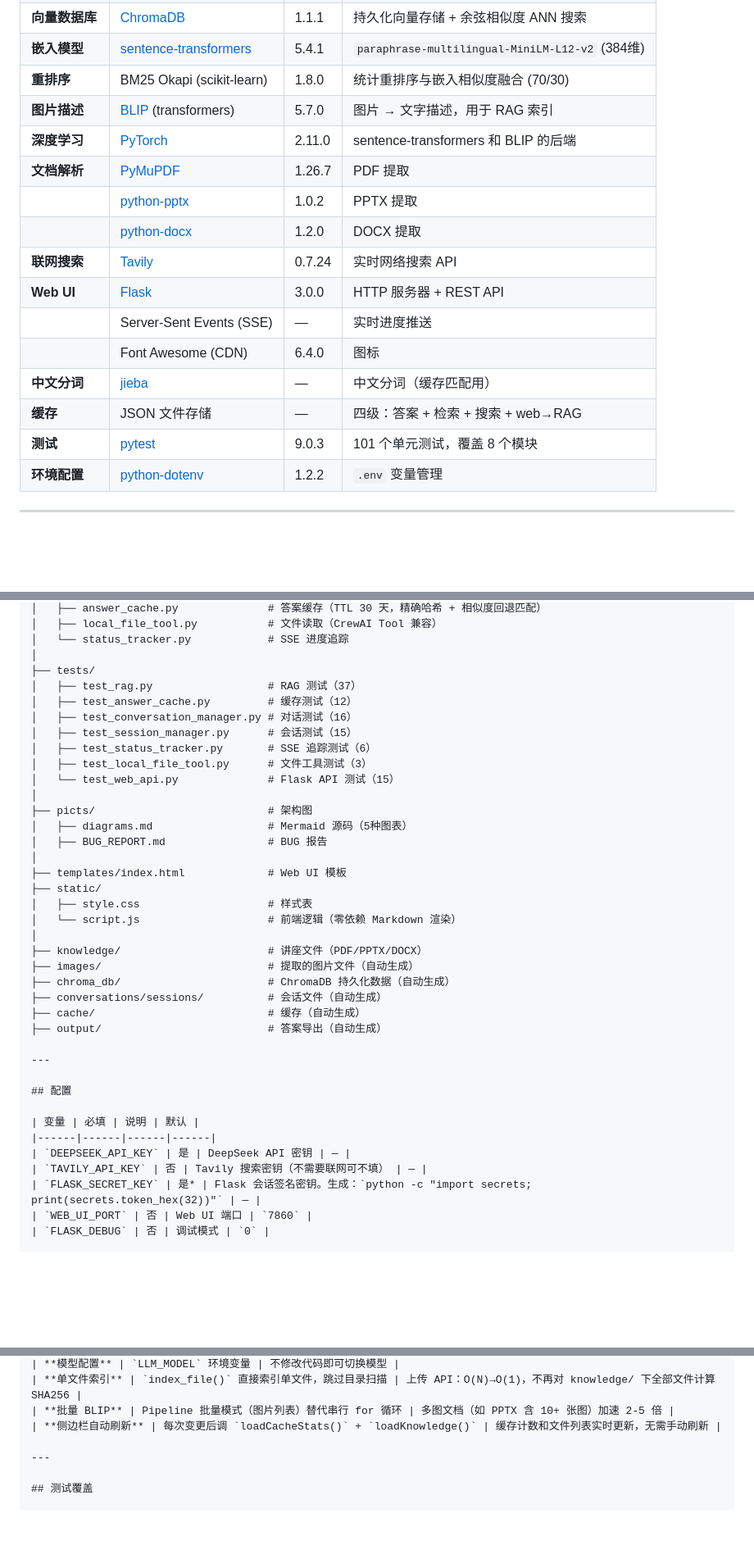
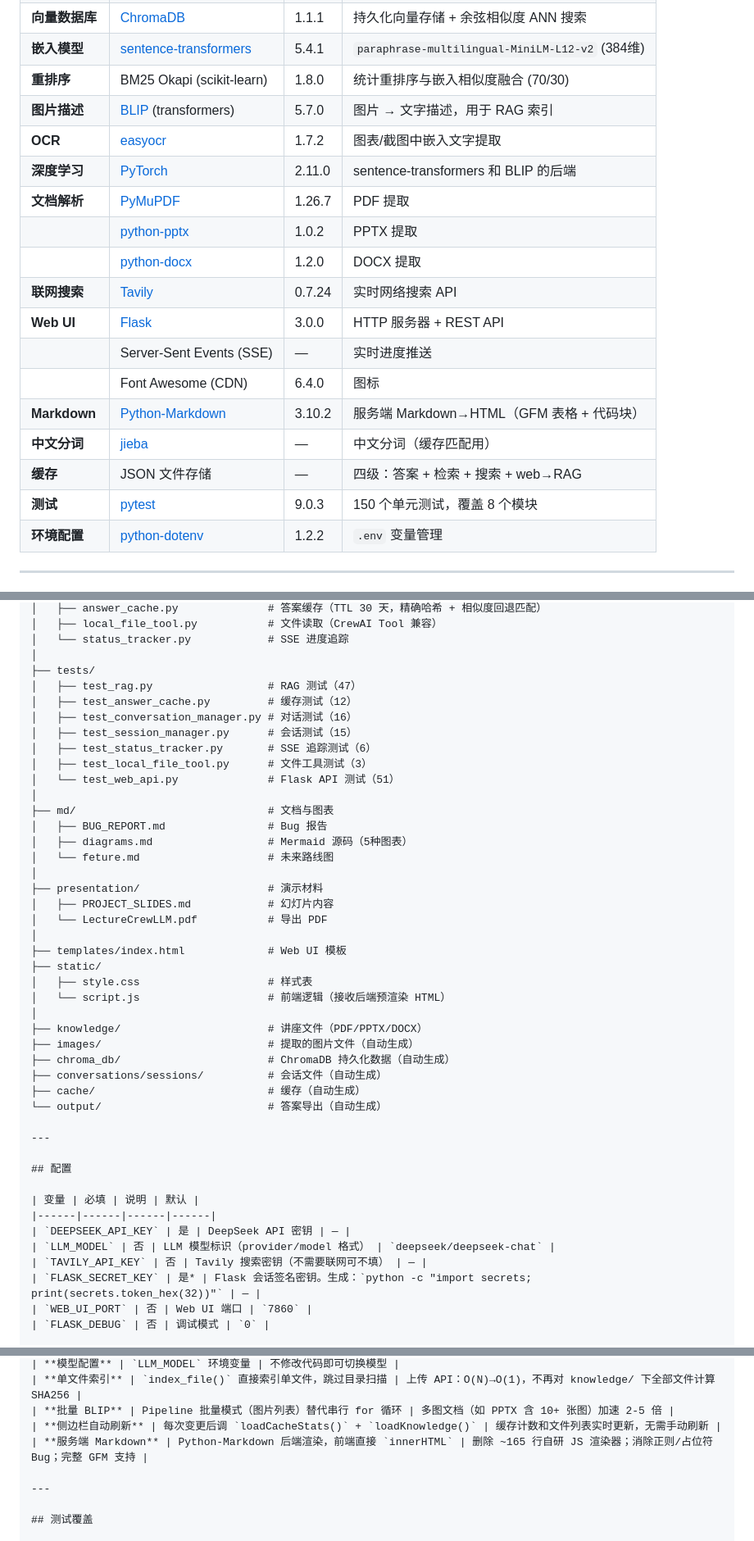
Before and after one commit to spirit-revenge/multi-agent, a Markdown page: README_CN.md, 3 parts joined by grey strips. Shown at 82% size. Drawn GitHub-style; blank space fills up the shorter version.

Commit message:
fix : fix readme content

```diff
--- a/README_CN.md
+++ b/README_CN.md
@@ -33,6 +36,7 @@
 | **嵌入模型** | [sentence-transformers](https://sbert.net/) | 5.4.1 | `paraphrase-multilingual-MiniLM-L12-v2` (384维) |
 | **重排序** | BM25 Okapi (scikit-learn) | 1.8.0 | 统计重排序与嵌入相似度融合 (70/30) |
 | **图片描述** | [BLIP](https://huggingface.co/Salesforce/blip-image-captioning-base) (transformers) | 5.7.0 | 图片 → 文字描述，用于 RAG 索引 |
+| **OCR** | [easyocr](https://github.com/JaidedAI/EasyOCR) | 1.7.2 | 图表/截图中嵌入文字提取 |
 | **深度学习** | [PyTorch](https://pytorch.org/) | 2.11.0 | sentence-transformers 和 BLIP 的后端 |
 | **文档解析** | [PyMuPDF](https://pymupdf.readthedocs.io/) | 1.26.7 | PDF 提取 |
 | | [python-pptx](https://python-pptx.readthedocs.io/) | 1.0.2 | PPTX 提取 |
@@ -41,9 +45,10 @@
 | **Web UI** | [Flask](https://flask.palletsprojects.com/) | 3.0.0 | HTTP 服务器 + REST API |
 | | Server-Sent Events (SSE) | — | 实时进度推送 |
 | | Font Awesome (CDN) | 6.4.0 | 图标 |
+| **Markdown** | [Python-Markdown](https://python-markdown.github.io/) | 3.10.2 | 服务端 Markdown→HTML（GFM 表格 + 代码块） |
 | **中文分词** | [jieba](https://github.com/fxsjy/jieba) | — | 中文分词（缓存匹配用） |
 | **缓存** | JSON 文件存储 | — | 四级：答案 + 检索 + 搜索 + web→RAG |
-| **测试** | [pytest](https://pytest.org/) | 9.0.3 | 101 个单元测试，覆盖 8 个模块 |
+| **测试** | [pytest](https://pytest.org/) | 9.0.3 | 150 个单元测试，覆盖 8 个模块 |
 | **环境配置** | [python-dotenv](https://github.com/theskumar/python-dotenv) | 1.2.2 | `.env` 变量管理 |
 
 ---
@@ -190,29 +195,34 @@ lecture_crewLLM/
 │   └── status_tracker.py            # SSE 进度追踪
 │
 ├── tests/
-│   ├── test_rag.py                  # RAG 测试（37）
+│   ├── test_rag.py                  # RAG 测试（47）
 │   ├── test_answer_cache.py         # 缓存测试（12）
 │   ├── test_conversation_manager.py # 对话测试（16）
 │   ├── test_session_manager.py      # 会话测试（15）
 │   ├── test_status_tracker.py       # SSE 追踪测试（6）
 │   ├── test_local_file_tool.py      # 文件工具测试（3）
-│   └── test_web_api.py              # Flask API 测试（15）
+│   └── test_web_api.py              # Flask API 测试（51）
 │
-├── picts/                           # 架构图
+├── md/                              # 文档与图表
+│   ├── BUG_REPORT.md                # Bug 报告
 │   ├── diagrams.md                  # Mermaid 源码（5种图表）
-│   ├── BUG_REPORT.md                # BUG 报告
+│   └── feture.md                    # 未来路线图
+│
+├── presentation/                    # 演示材料
+│   ├── PROJECT_SLIDES.md            # 幻灯片内容
+│   └── LectureCrewLLM.pdf           # 导出 PDF
 │
 ├── templates/index.html             # Web UI 模板
 ├── static/
 │   ├── style.css                    # 样式表
-│   └── script.js                    # 前端逻辑（零依赖 Markdown 渲染）
+│   └── script.js                    # 前端逻辑（接收后端预渲染 HTML）
 │
 ├── knowledge/                       # 讲座文件（PDF/PPTX/DOCX）
 ├── images/                          # 提取的图片文件（自动生成）
 ├── chroma_db/                       # ChromaDB 持久化数据（自动生成）
 ├── conversations/sessions/          # 会话文件（自动生成）
 ├── cache/                           # 缓存（自动生成）
-├── output/                          # 答案导出（自动生成）
+└── output/                          # 答案导出（自动生成）
 
 ---
 
@@ -221,6 +231,7 @@ lecture_crewLLM/
 | 变量 | 必填 | 说明 | 默认 |
 |------|------|------|------|
 | `DEEPSEEK_API_KEY` | 是 | DeepSeek API 密钥 | — |
+| `LLM_MODEL` | 否 | LLM 模型标识（provider/model 格式） | `deepseek/deepseek-chat` |
 | `TAVILY_API_KEY` | 否 | Tavily 搜索密钥（不需要联网可不填） | — |
 | `FLASK_SECRET_KEY` | 是* | Flask 会话签名密钥。生成：`python -c "import secrets; print(secrets.token_hex(32))"` | — |
 | `WEB_UI_PORT` | 否 | Web UI 端口 | `7860` |
@@ -272,6 +283,7 @@ lecture_crewLLM/
 | **单文件索引** | `index_file()` 直接索引单文件，跳过目录扫描 | 上传 API：O(N)→O(1)，不再对 knowledge/ 下全部文件计算 SHA256 |
 | **批量 BLIP** | Pipeline 批量模式（图片列表）替代串行 for 循环 | 多图文档（如 PPTX 含 10+ 张图）加速 2-5 倍 |
 | **侧边栏自动刷新** | 每次变更后调 `loadCacheStats()` + `loadKnowledge()` | 缓存计数和文件列表实时更新，无需手动刷新 |
+| **服务端 Markdown** | Python-Markdown 后端渲染，前端直接 `innerHTML` | 删除 ~165 行自研 JS 渲染器；消除正则/占位符 Bug；完整 GFM 支持 |
 
 ---
 
```
Also changed, not shown: other parts of README_CN.md (+4 -0 lines), README.md (+22 -12 lines).
